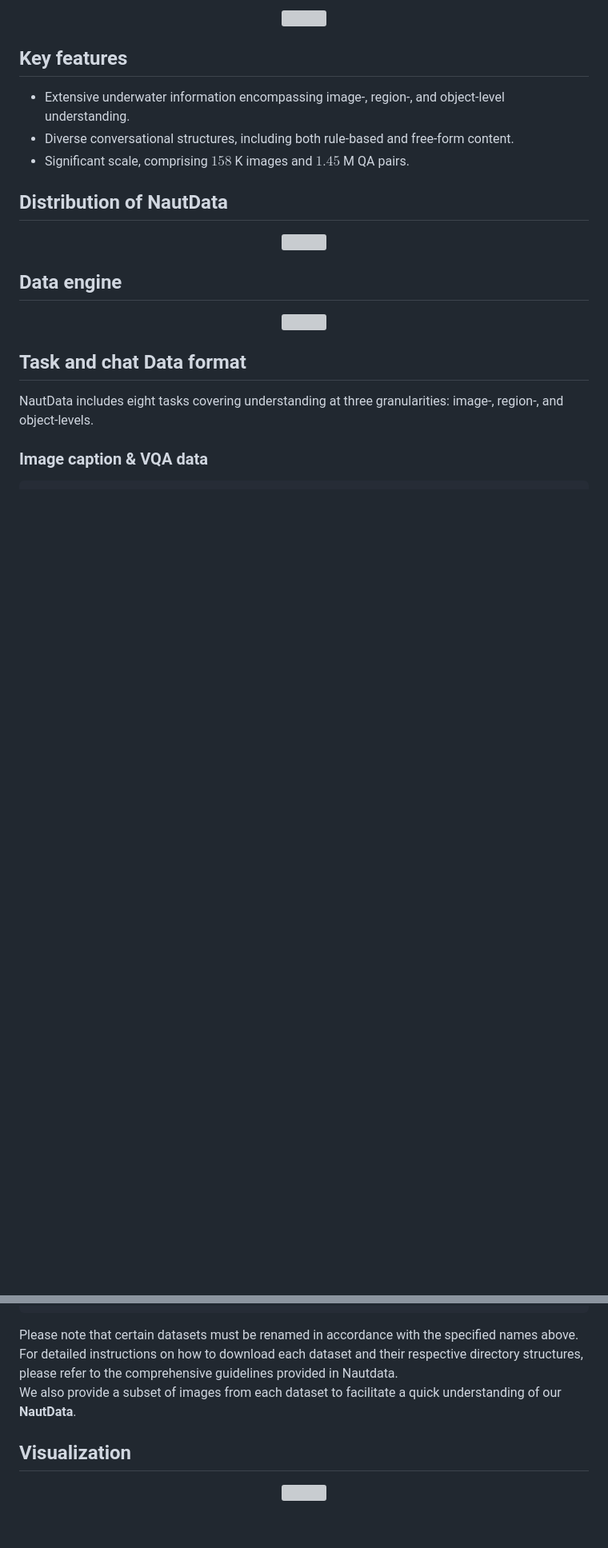
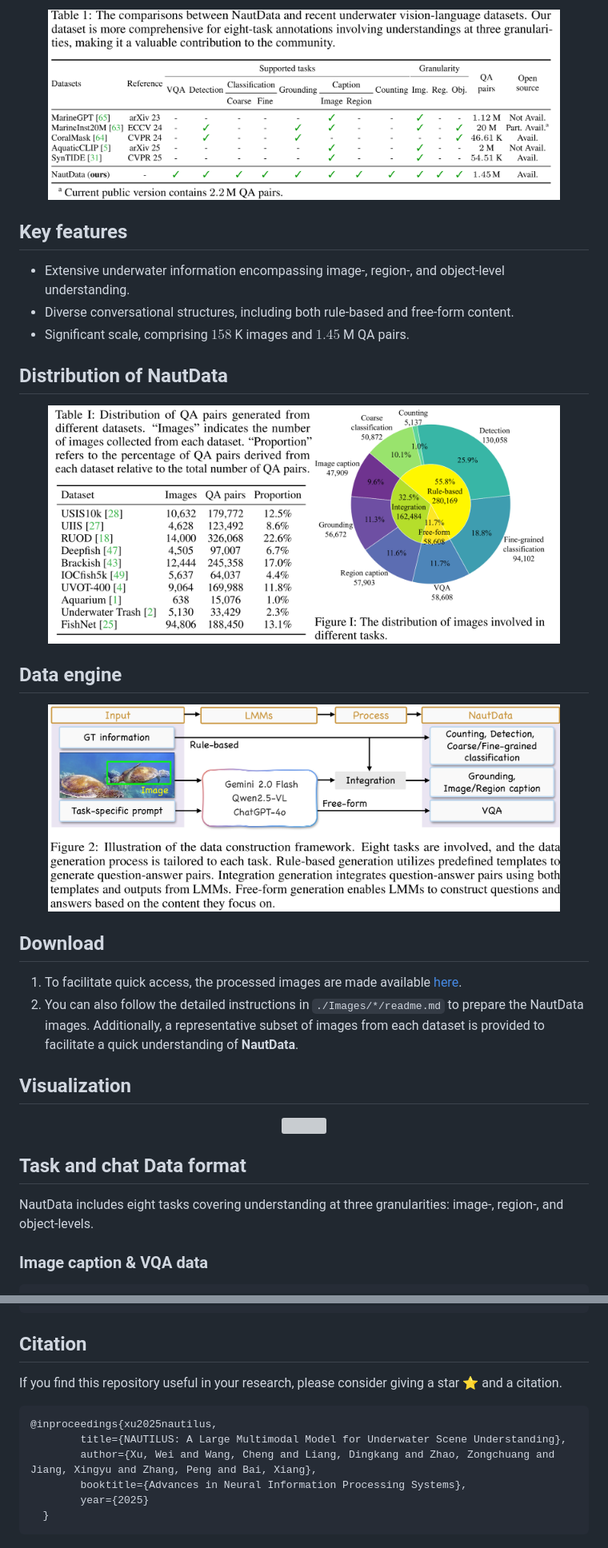
Before and after one commit to H-EmbodVis/NAUTILUS, a Markdown page: README.md, 2 parts joined by grey strips. Shown: that part at 80% size. Rendered like a GitHub page; pictures changed too: Figs/Dataengine.png (added), Figs/Distribution.png (added), Figs/Table1.png (added); blank space fills up the shorter version; grey boxes are pictures that could not be loaded.

Commit message:
dataset

````diff
--- a/README.md
+++ b/README.md
@@ -4,6 +6,6 @@ We construct **NautData**, a large-scale underwater instruction-following datase
 
 <p align="center">
-    <img src="../Figs/Table1.png" width="90%"/>
+    <img src="./Figs/Table1.png" width="90%"/>
 <p>
 
 ## Key features
@@ -13,12 +15,22 @@ We construct **NautData**, a large-scale underwater instruction-following datase
 
 ## Distribution of NautData
 <p align="center">
-    <img src="../Figs/Distribution.png" width="90%"/>
+    <img src="./Figs/Distribution.png" width="90%"/>
 <p>
 
 ## Data engine
 <p align="center">
-    <img src="../Figs/Dataengine.png" width="90%"/>
+    <img src="./Figs/Dataengine.png" width="90%"/>
+<p>
+
+## Download
+1. To facilitate quick access, the processed images are made available [here](https://huggingface.co/datasets/H-EmbodVis/NautData/tree/main).
+2. You can also follow the detailed instructions in `./Images/*/readme.md` to prepare the NautData images. Additionally, a representative subset of images from each dataset is provided to facilitate a quick understanding of **NautData**.
+
+## Visualization
+
+<p align="center">
+  <img src="./Figs/Visualization.png" width="90%"/>
 <p>
 
 ## Task and chat Data format
@@ -184,11 +228,14 @@ Regression data:
     └──UVOT-400
       ├── ...
 ```
-Please note that certain datasets must be renamed in accordance with the specified names above. For detailed instructions on how to download each dataset and their respective directory structures, please refer to the comprehensive guidelines provided in Nautdata.
-We also provide a subset of images from each dataset to facilitate a quick understanding of our **NautData**.
+## Citation
 
-## Visualization
-
-<p align="center">
-  <img src="../Figs/Visualization.png" width="400"/>
-<p>
+If you find this repository useful in your research, please consider giving a star ⭐ and a citation.
+```bibtex
+@inproceedings{xu2025nautilus,
+        title={NAUTILUS: A Large Multimodal Model for Underwater Scene Understanding},
+        author={Xu, Wei and Wang, Cheng and Liang, Dingkang and Zhao, Zongchuang and Jiang, Xingyu and Zhang, Peng and Bai, Xiang},
+        booktitle={Advances in Neural Information Processing Systems},
+        year={2025}
+  }
+```
````
Also changed, not shown: other parts of README.md (+39 -5 lines), 1 other file.
